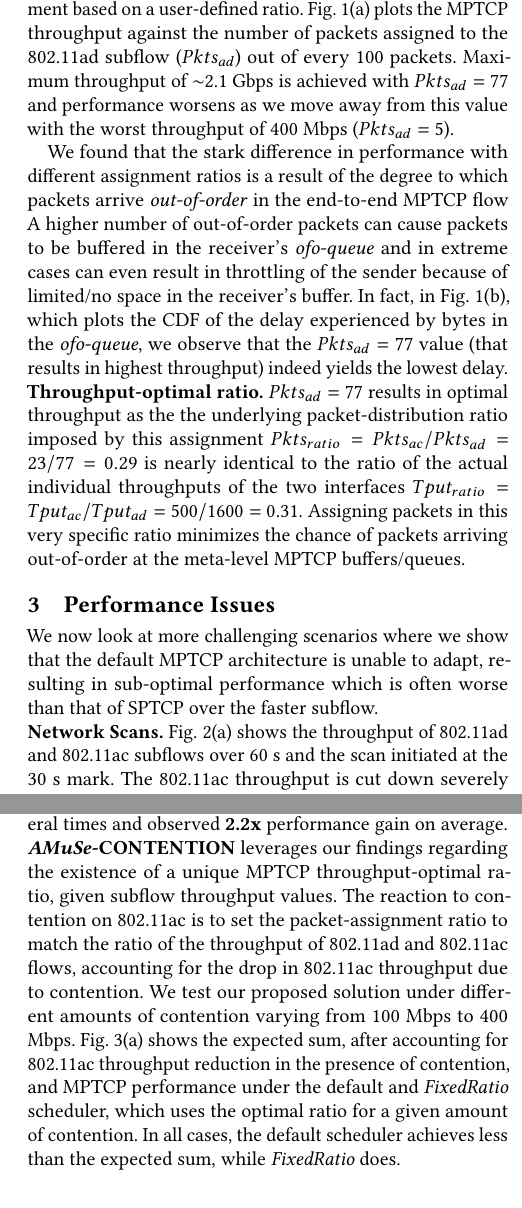
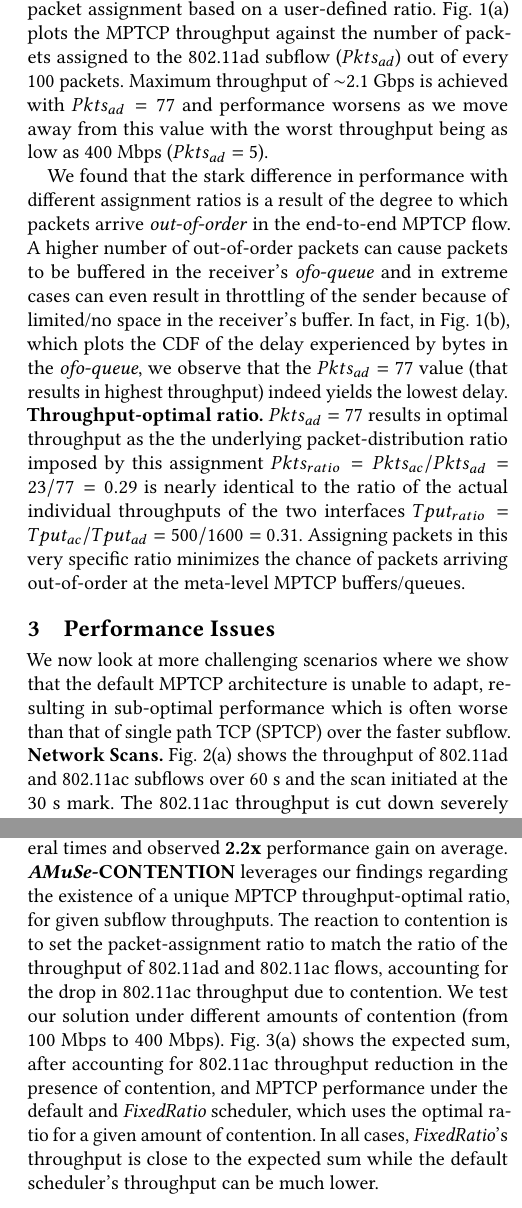
Before and after one commit to shivang94/622_Final_Report, a LaTeX paper (paper.tex, which reads section/issues.tex, section/performance.tex, section/system.tex): two parts of the columns of pages 2 and 3 of 3, joined at a grey line, cut so that both start at the same text. Compiled offline with pdfLaTeX.

Commit message:
minor edits everywhere

```diff
--- a/section/issues.tex
+++ b/section/issues.tex
@@ -1,6 +1,6 @@
 We now look at more challenging scenarios where we show that the
 default MPTCP architecture is unable to adapt, resulting in sub-optimal
-performance which is often worse than that of SPTCP over the
+performance which is often worse than that of single path TCP (SPTCP) over the
 faster subflow.
 
 \if 0
--- a/section/performance.tex
+++ b/section/performance.tex
@@ -36,12 +36,12 @@ of every 100 packets.
 %case, the remaining packets (out of 100) are assigned to the 802.11ac
 %subflow ($Pkts_{ac}=100-Pkts_{ad}$).
 Maximum throughput of $\sim$2.1 Gbps is achieved with $Pkts_{ad}=77$ and performance worsens as we
-move away from this value with the worst throughput of 400 Mbps ($Pkts_{ad}=5$).
+move away from this value with the worst throughput being as low as 400 Mbps ($Pkts_{ad}=5$).
 
 We found that the stark difference in performance with different
 assignment ratios is a result of the degree to which packets arrive
-\textit{out-of-order} in the end-to-end MPTCP flow
-%due tothe specific distribution of traffic among the subflows.
+\textit{out-of-order} in the end-to-end MPTCP flow.
+%due to the specific distribution of traffic among the subflows.
 A higher number of out-of-order packets can cause
 packets to be buffered in the receiver's \emph{ofo-queue} and in
 extreme cases can even result in throttling of the sender because of
--- a/section/system.tex
+++ b/section/system.tex
@@ -53,17 +53,19 @@ the 802.11ad throughput remains unaffected during the scan interval. We repeated
 measurements several times and observed \textbf{2.2x} performance gain on average.
 \\
 \noindent\textbf{\name-CONTENTION} leverages our findings regarding the
-existence of a unique MPTCP throughput-optimal ratio, given subflow throughput values. The
-reaction to contention on 802.11ac is to set the packet-assignment ratio to match the ratio of
-the throughput of 802.11ad and 802.11ac flows, accounting for the drop
-in 802.11ac throughput due to contention. We test our proposed
-solution under different amounts of contention varying from 100 Mbps
-to 400 Mbps. Fig.~\ref{fig:contention_barplot} shows the expected sum,
-after accounting for 802.11ac throughput reduction in the presence of
+existence of a unique MPTCP throughput-optimal ratio, for given subflow
+throughputs. The reaction to contention is to set
+the packet-assignment ratio to match the ratio of the throughput of
+802.11ad and 802.11ac flows, accounting for the drop in 802.11ac
+throughput due to contention. We test our solution under different
+amounts of contention (from 100 Mbps to 400
+Mbps). Fig.~\ref{fig:contention_barplot} shows the expected sum, after
+accounting for 802.11ac throughput reduction in the presence of
 contention, and MPTCP performance under the default
 and \emph{FixedRatio} scheduler, which uses the optimal ratio for a
-given amount of contention. In all cases, the default scheduler
-achieves less than the expected sum, while \emph{FixedRatio} does.
+given amount of contention. In all cases, \emph{FixedRatio}'s
+throughput is close to the expected sum while the default scheduler's
+throughput can be much lower.
 \\
 \noindent\textbf{\name-BLOCKAGE} reduces the delay in resuming traffic over the 802.11ad
 subflow by resetting the {{\tt pf}} flag to allow for traffic to be
```
Also changed, not shown: section/introduction.tex (+3 -2 lines), section/issues.tex (10 more changed lines), section/performance.tex (4 more changed lines), section/system.tex (4 more changed lines).
